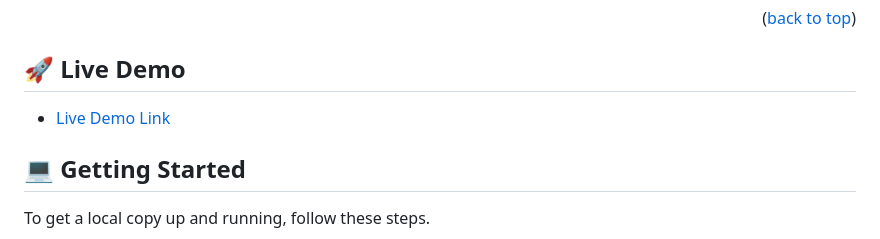
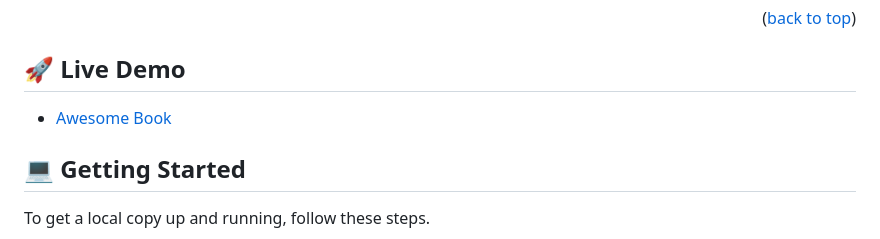
Before and after one commit to Kwaku28/Awesome-book, a Markdown page: README.md, the part around the change. Rendered like a GitHub page.

```diff
--- a/README.md
+++ b/README.md
@@ -72,7 +72,7 @@
 ## 🚀 Live Demo <a name="live-demo"></a>
 
 
-- [Live Demo Link](https://...)
+- [Awesome Book](https://kwaku28.github.io/Awesome-book/)
 
 <!-- GETTING STARTED -->
 
```
